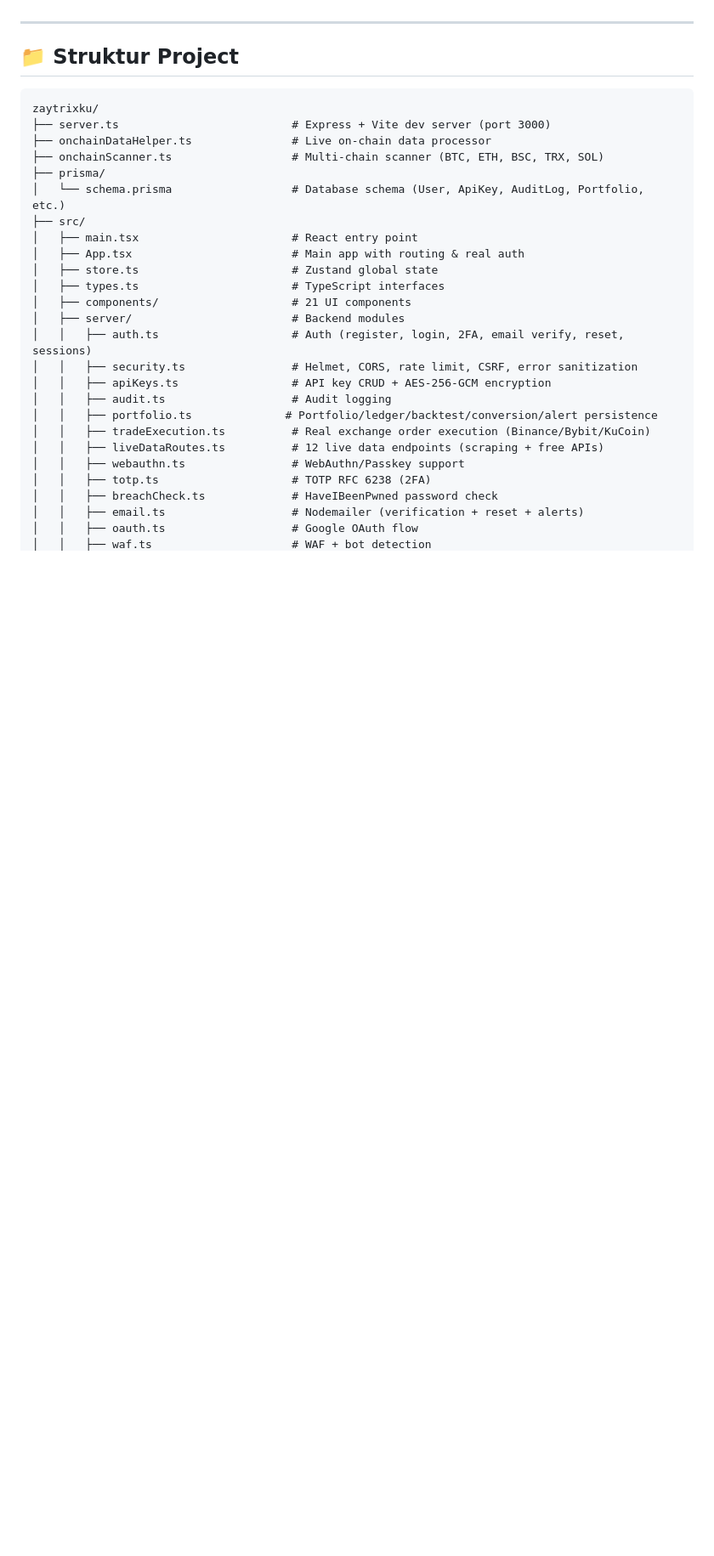
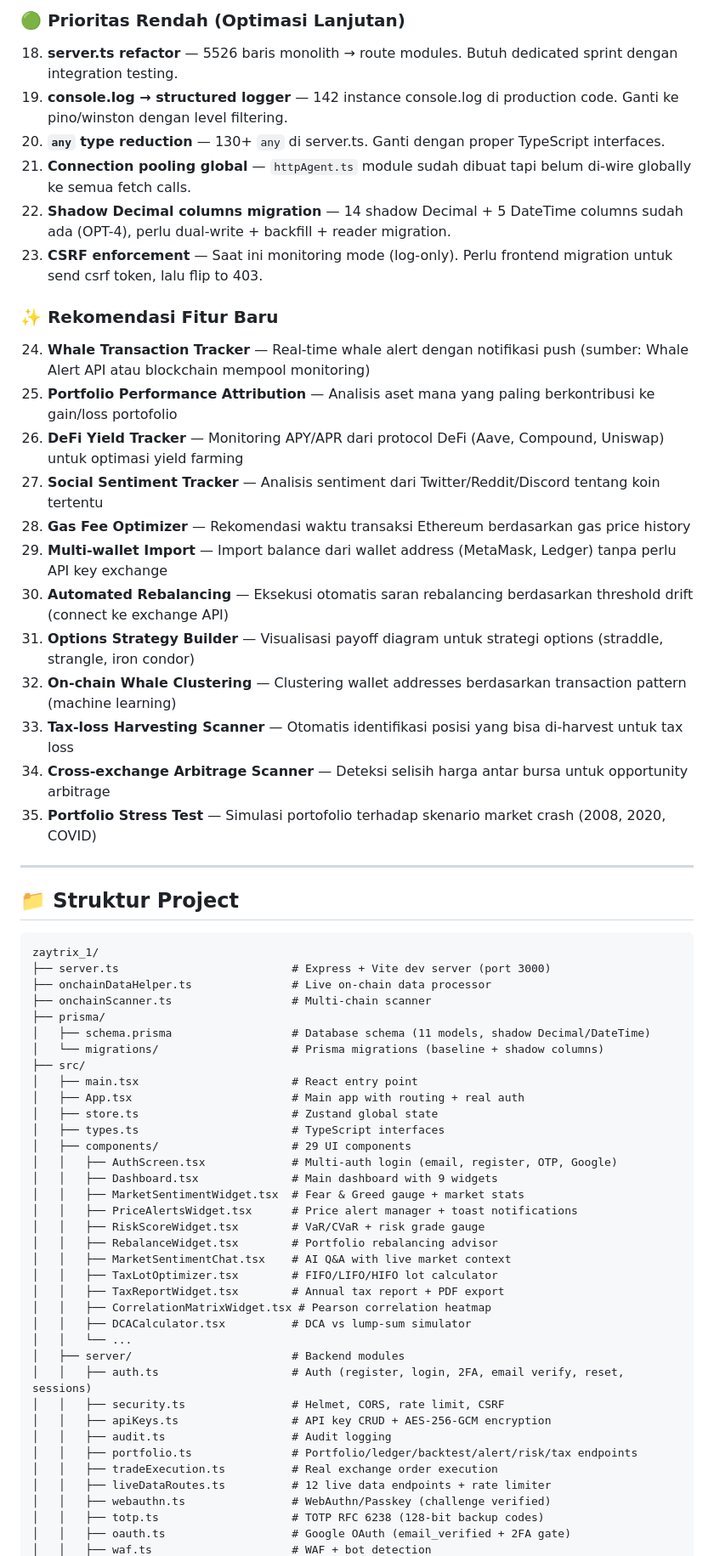
Before and after one commit to Zayidan123/zaytrix_1, a Markdown page: README.md, the part around one of its changes. Shown at 85% size. GitHub-like rendering; blank space fills up the shorter version.

````diff
--- a/README.md
+++ b/README.md
@@ -77,32 +149,64 @@
+### 🟢 Prioritas Rendah (Optimasi Lanjutan)
+18. **server.ts refactor** — 5526 baris monolith → route modules. Butuh dedicated sprint dengan integration testing.
+19. **console.log → structured logger** — 142 instance console.log di production code. Ganti ke pino/winston dengan level filtering.
+20. **`any` type reduction** — 130+ `any` di server.ts. Ganti dengan proper TypeScript interfaces.
+21. **Connection pooling global** — `httpAgent.ts` module sudah dibuat tapi belum di-wire globally ke semua fetch calls.
+22. **Shadow Decimal columns migration** — 14 shadow Decimal + 5 DateTime columns sudah ada (OPT-4), perlu dual-write + backfill + reader migration.
+23. **CSRF enforcement** — Saat ini monitoring mode (log-only). Perlu frontend migration untuk send csrf token, lalu flip to 403.
+
+### ✨ Rekomendasi Fitur Baru
+24. **Whale Transaction Tracker** — Real-time whale alert dengan notifikasi push (sumber: Whale Alert API atau blockchain mempool monitoring)
+25. **Portfolio Performance Attribution** — Analisis aset mana yang paling berkontribusi ke gain/loss portofolio
+26. **DeFi Yield Tracker** — Monitoring APY/APR dari protocol DeFi (Aave, Compound, Uniswap) untuk optimasi yield farming
+27. **Social Sentiment Tracker** — Analisis sentiment dari Twitter/Reddit/Discord tentang koin tertentu
+28. **Gas Fee Optimizer** — Rekomendasi waktu transaksi Ethereum berdasarkan gas price history
+29. **Multi-wallet Import** — Import balance dari wallet address (MetaMask, Ledger) tanpa perlu API key exchange
+30. **Automated Rebalancing** — Eksekusi otomatis saran rebalancing berdasarkan threshold drift (connect ke exchange API)
+31. **Options Strategy Builder** — Visualisasi payoff diagram untuk strategi options (straddle, strangle, iron condor)
+32. **On-chain Whale Clustering** — Clustering wallet addresses berdasarkan transaction pattern (machine learning)
+33. **Tax-loss Harvesting Scanner** — Otomatis identifikasi posisi yang bisa di-harvest untuk tax loss
+34. **Cross-exchange Arbitrage Scanner** — Deteksi selisih harga antar bursa untuk opportunity arbitrage
+35. **Portfolio Stress Test** — Simulasi portofolio terhadap skenario market crash (2008, 2020, COVID)
 
 ---
 
 ## 📁 Struktur Project
 
 ```
-zaytrixku/
+zaytrix_1/
 ├── server.ts                          # Express + Vite dev server (port 3000)
 ├── onchainDataHelper.ts               # Live on-chain data processor
-├── onchainScanner.ts                  # Multi-chain scanner (BTC, ETH, BSC, TRX, SOL)
+├── onchainScanner.ts                  # Multi-chain scanner
 ├── prisma/
-│   └── schema.prisma                  # Database schema (User, ApiKey, AuditLog, Portfolio, etc.)
+│   ├── schema.prisma                  # Database schema (11 models, shadow Decimal/DateTime)
+│   └── migrations/                    # Prisma migrations (baseline + shadow columns)
 ├── src/
 │   ├── main.tsx                       # React entry point
-│   ├── App.tsx                        # Main app with routing & real auth
+│   ├── App.tsx                        # Main app with routing + real auth
 │   ├── store.ts                       # Zustand global state
 │   ├── types.ts                       # TypeScript interfaces
-│   ├── components/                    # 21 UI components
+│   ├── components/                    # 29 UI components
+│   │   ├── AuthScreen.tsx             # Multi-auth login (email, register, OTP, Google)
+│   │   ├── Dashboard.tsx              # Main dashboard with 9 widgets
+│   │   ├── MarketSentimentWidget.tsx  # Fear & Greed gauge + market stats
+│   │   ├── PriceAlertsWidget.tsx      # Price alert manager + toast notifications
+│   │   ├── RiskScoreWidget.tsx        # VaR/CVaR + risk grade gauge
+│   │   ├── RebalanceWidget.tsx        # Portfolio rebalancing advisor
+│   │   ├── MarketSentimentChat.tsx    # AI Q&A with live market context
+│   │   ├── TaxLotOptimizer.tsx        # FIFO/LIFO/HIFO lot calculator
+│   │   ├── TaxReportWidget.tsx        # Annual tax report + PDF export
+│   │   ├── CorrelationMatrixWidget.tsx # Pearson correlation heatmap
+│   │   ├── DCACalculator.tsx          # DCA vs lump-sum simulator
+│   │   └── ...
 │   ├── server/                        # Backend modules
 │   │   ├── auth.ts                    # Auth (register, login, 2FA, email verify, reset, sessions)
-│   │   ├── security.ts                # Helmet, CORS, rate limit, CSRF, error sanitization
+│   │   ├── security.ts                # Helmet, CORS, rate limit, CSRF
 │   │   ├── apiKeys.ts                 # API key CRUD + AES-256-GCM encryption
 │   │   ├── audit.ts                   # Audit logging
-│   │   ├── portfolio.ts              # Portfolio/ledger/backtest/conversion/alert persistence
-│   │   ├── tradeExecution.ts          # Real exchange order execution (Binance/Bybit/KuCoin)
-│   │   ├── liveDataRoutes.ts          # 12 live data endpoints (scraping + free APIs)
-│   │   ├── webauthn.ts                # WebAuthn/Passkey support
-│   │   ├── totp.ts                    # TOTP RFC 6238 (2FA)
-│   │   ├── breachCheck.ts             # HaveIBeenPwned password check
-│   │   ├── email.ts                   # Nodemailer (verification + reset + alerts)
-│   │   ├── oauth.ts                   # Google OAuth flow
+│   │   ├── portfolio.ts               # Portfolio/ledger/backtest/alert/risk/tax endpoints
+│   │   ├── tradeExecution.ts          # Real exchange order execution
+│   │   ├── liveDataRoutes.ts          # 12 live data endpoints + rate limiter
+│   │   ├── webauthn.ts                # WebAuthn/Passkey (challenge verified)
+│   │   ├── totp.ts                    # TOTP RFC 6238 (128-bit backup codes)
+│   │   ├── oauth.ts                   # Google OAuth (email_verified + 2FA gate)
 │   │   ├── waf.ts                     # WAF + bot detection
````
Also changed, not shown: other parts of README.md (+173 -393 lines).
